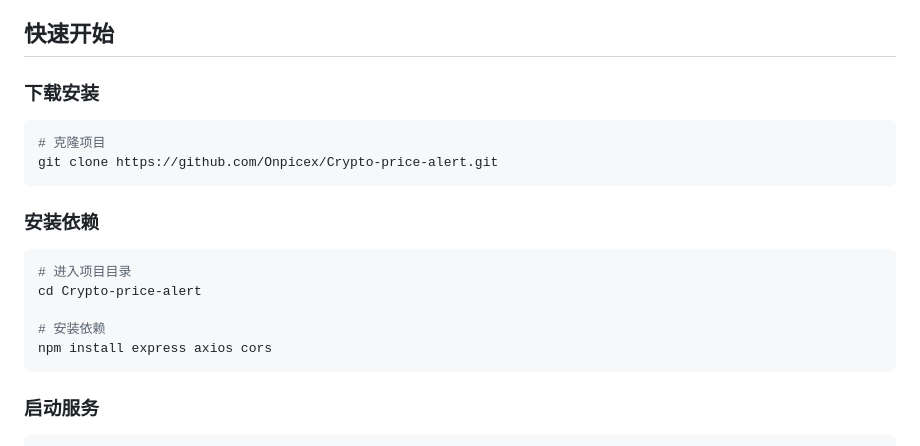
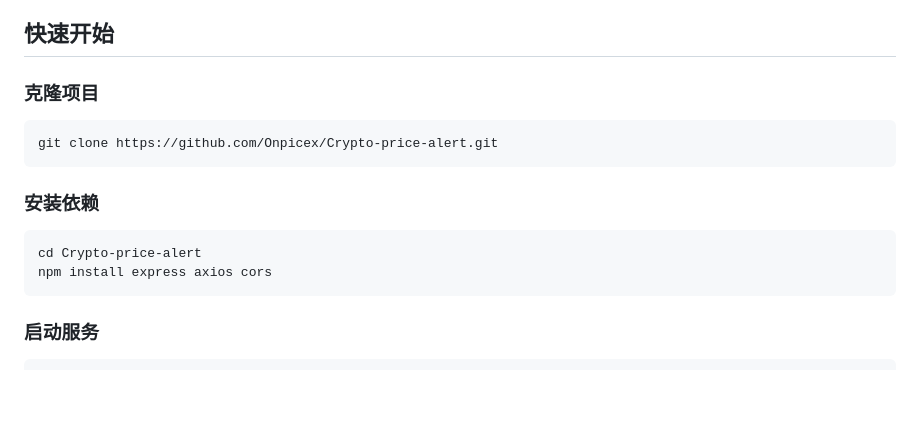
Before and after one commit to Onpicex/Crypto-price-alert, a Markdown page: README.md, the part around the change. Drawn GitHub-style; blank space fills up the shorter version.

````diff
--- a/README.md
+++ b/README.md
@@ -14,19 +14,15 @@
 
 ## 快速开始
 
-### 下载安装
+### 克隆项目
 ```bash
-# 克隆项目
 git clone https://github.com/Onpicex/Crypto-price-alert.git
 ```
 
 ### 安装依赖
 
 ```bash
-# 进入项目目录
 cd Crypto-price-alert
-
-# 安装依赖
 npm install express axios cors
 ```
 
````
